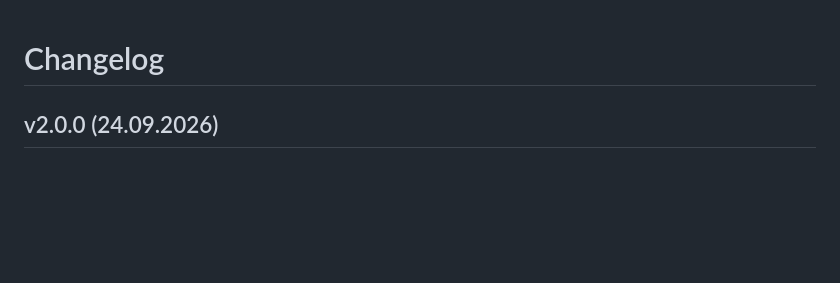
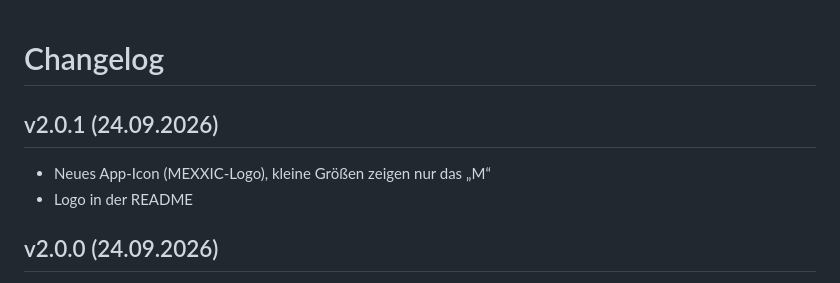
Before and after one commit to venndaone/MexicTweaks, a Markdown page: CHANGELOG.md, the part around the change. Drawn GitHub-style; blank space fills up the shorter version.

```diff
--- a/CHANGELOG.md
+++ b/CHANGELOG.md
@@ -1,4 +1,8 @@
 # Changelog
+
+## v2.0.1 (24.09.2026)
+- Neues App-Icon (MEXXIC-Logo), kleine Größen zeigen nur das „M“
+- Logo in der README
 
 ## v2.0.0 (24.09.2026)
 - Neuer Name: **MEXXIC Tweaks**, neues Premium-UI in Schwarz/Weiß
```
Also changed, not shown: README.md (+3 -2 lines), docs/logo.png, src/logo_small.png (added), 4 other files.
